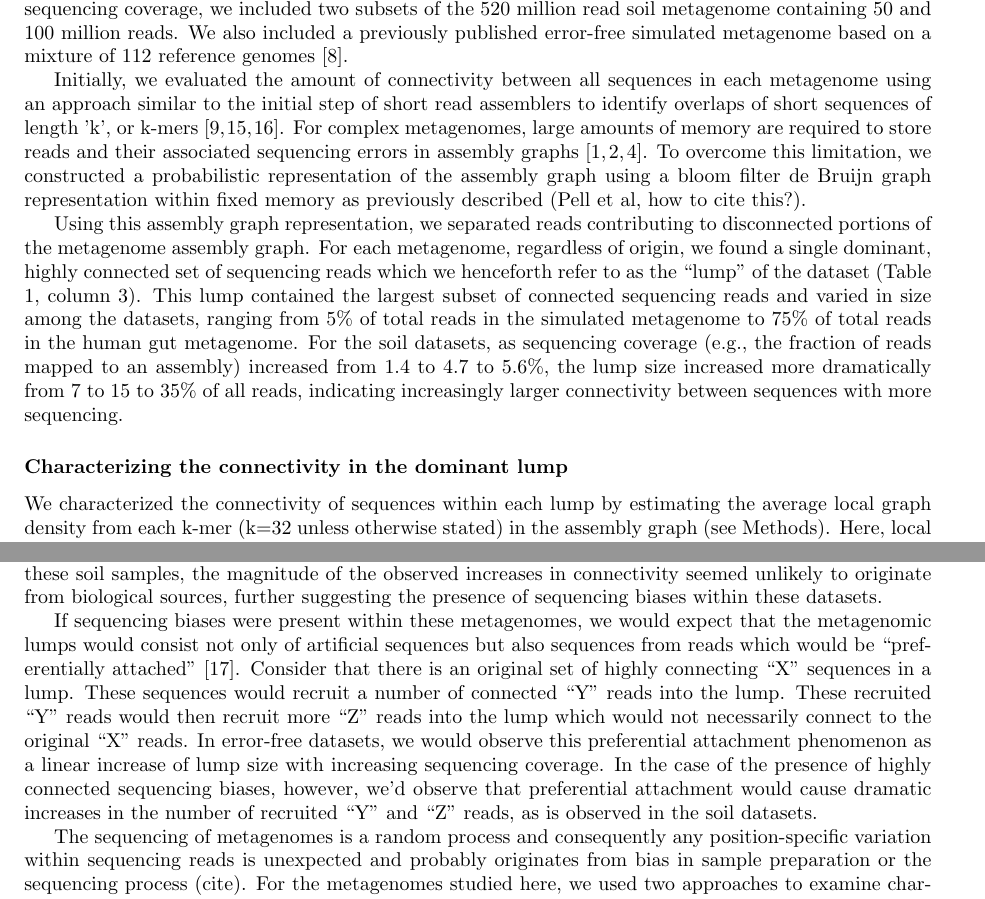
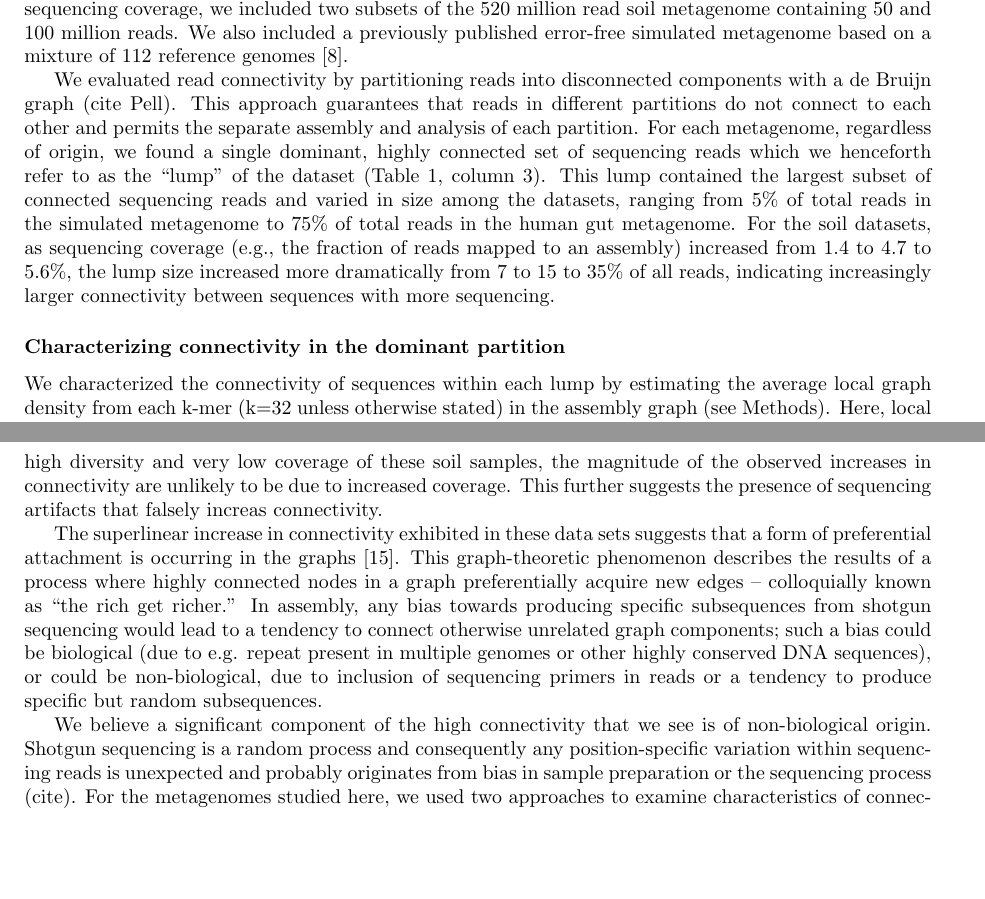
Before and after one commit to anselmoferreira/2012-assembly-artifacts, a LaTeX document (recent-version/artifacts-paper2.tex): two parts of pages 2 and 5 of 20 before the commit and two parts of pages 2 and 5 of 19 after it, joined at a grey line, cut so that both start at the same text, the shorter picture padded with empty space. Compiled offline with pdfLaTeX.

Commit message:
another set of fixes

```diff
--- a/recent-version/artifacts-paper2.tex
+++ b/recent-version/artifacts-paper2.tex
@@ -175,24 +173,11 @@ reads.  We also included a previously published error-free simulated
 metagenome based on a mixture of 112 reference genomes
 \cite{Pignatelli:2011p742}.
 
-% @CTB refactor paragraph: using a DBG, cite Pell, etc.
-Initially, we evaluated the amount of connectivity between all
-sequences in each metagenome using an approach similar to the initial
-step of short read assemblers to identify overlaps of short sequences
-of length 'k', or k-mers
-\cite{Peng:2011p898,Simpson:2009p233,Zerbino:2008p665}.  For complex
-metagenomes, large amounts of memory are required to store reads and
-their associated sequencing errors in assembly graphs
-\cite{Hess:2011p686,Mackelprang:2011p1087,Qin:2010p189}.  To overcome
-this limitation, we constructed a probabilistic representation of the
-assembly graph using a bloom filter de Bruijn graph representation
-within fixed memory as previously described (Pell et al, how to cite
-this?).
-% @CTB cite
-
-Using this assembly graph representation, we separated reads
-contributing to disconnected portions of the metagenome assembly graph.
-For each metagenome, regardless of origin, we found a
+We evaluated read connectivity by partitioning reads into disconnected
+components with a de Bruijn graph (cite Pell).  This approach
+guarantees that reads in different partitions do not connect to each
+other and permits the separate assembly and analysis of each
+partition.  For each metagenome, regardless of origin, we found a
 single dominant, highly connected set of sequencing reads which we
 henceforth refer to as the ``lump'' of the dataset (Table 1, column
 3).  This lump contained the largest subset of connected sequencing
@@ -204,7 +189,7 @@ to 5.6\%, the lump size increased more dramatically from 7 to 15 to
 35\% of all reads, indicating increasingly larger connectivity between
 sequences with more sequencing.
 
-\subsubsection*{Characterizing the connectivity in the dominant lump}
+\subsubsection*{Characterizing connectivity in the dominant partition}
 
 % @CTB check scripts to see if this is an accurate characterization.
 % @CTB put scripts in scripts/!!
@@ -240,7 +225,7 @@ exception of these sequences in the simulated dataset (Figure 1, solid
 lines).  Similar to local density trends, position-specific trends in
 the location of these sequences also varied between metagenomes.  As
 sequencing coverage increased among metagenomes, the amount of 3'-end
-variation appeared to decrease (e.g., the soils) or inverse (e.g.,
+variation appeared to decrease (e.g., the soils) or increase (e.g.,
 rumen and human gut).
 
 \subsection*{Effects of removing highly connected sequences on assembly}
@@ -254,16 +239,18 @@ them and assessed the effect of their removal on assembly
 found that by removing these k-mers, we could effectively break apart
 metagenomic lumps, and the resulting largest partition of connected
 reads in each metagenome was reduced to less than 7\% of the total
-reads in the lump.  As a consequence of partitioning the metagenomic
-lump, we were able to greatly reduce assembly requirements.
-% @CTB refactor below
-Compared
-to unfiltered datasets which required greater than 100 GB and 100
-hours in the case of the largest soil metagenome (Table 2), all
-partitioned datasets could be assembled in less than 2 GB of memory
-and less than 1 hour using multiple nodes.
+reads in the lump.
+%@CTB refactor below
+%As a consequence of partitioning the metagenomic
+%lump, we were able to greatly reduce assembly requirements.
+%
+%Compared
+%to unfiltered datasets which required greater than 100 GB and 100
+%hours in the case of the largest soil metagenome (Table 2), all
+%partitioned datasets could be assembled in less than 2 GB of memory
+%and less than 1 hour using multiple nodes.
 
-\subsubsection*{Removal of highly connected sequences resulted in minimal losses of reference genes}
+\subsubsection*{Removing highly connected sequences resulted in minimal losses of reference genes}
 
 % @CTB probably need to indicate that since lump is separated from rest
 % we can assemble it separately w/o fear.
@@ -405,57 +388,48 @@ conserved sequences within a single genome or between multiple genomes
 connected lump within the soil, rumen, and human gut metagenomes
 suggests that anomalous, non-biological connectivity may be present
 within these lumps.  Interestingly, in the soil metagenomes, we
-observed that the amount of connectivity nearly doubled with less than
-a 5\% increase of sequencing coverage.  When sequencing coverage
+observed that for a 5\% increase in sequencing coverage of the assembled
+contigs, the amount of connectivity nearly doubled.
+While sequencing coverage of assembled contigs
 increased slightly from 4.7 to 5.6\% in the medium and large soil
 metagenomes, the number of reads connected in the lump grew
 significantly from 15 million to 182 million.  Given the very high
 diversity and very low coverage of these soil samples, the magnitude of the
-observed increases in connectivity seemed unlikely to originate from biological
-sources, further suggesting the presence of sequencing biases within
-these datasets.
-% @CTB what does ``a 5% increase of sequencing coverage'' mean? in reads?
-% or reads mapped to assembly?
-% @ACH - Yeah, we should be clear about the nomenclature here, I don't know what it should be but it is % of reads mapped to the assembly.
+observed increases in connectivity are unlikely to be due to increased
+coverage.  This further suggests the presence of sequencing artifacts
+that falsely increas connectivity.
 
-If sequencing biases were present within these metagenomes, we would
-expect that the metagenomic lumps would consist not only of
-artificial sequences but also sequences from reads which would be
-``preferentially attached'' \cite{Barabasi:1999p1083}.  Consider that
-there is an original set of highly connecting ``X'' sequences in a
-lump.  These sequences would recruit a number of connected ``Y'' reads
-into the lump.  These recruited ``Y'' reads would then recruit more
-``Z'' reads into the lump which would not necessarily connect to the
-original ``X'' reads.  In error-free datasets, we would observe this
-preferential attachment phenomenon as a linear increase of lump size
-with increasing sequencing coverage.  In the case of the presence of
-highly connected sequencing biases, however, we'd observe that
-preferential attachment would cause dramatic increases in the number
-of recruited ``Y'' and ``Z'' reads, as is observed in the soil
-datasets.
-% @CTB rewrite
+The superlinear increase in connectivity exhibited in these data sets
+suggests that a form of preferential attachment is occurring in the
+graphs \cite{Barabasi:1999p1083}.  This graph-theoretic phenomenon
+describes the results of a process where highly connected nodes in a
+graph preferentially acquire new edges -- colloquially known as ``the
+rich get richer.''  In assembly, any bias towards producing specific
+subsequences from shotgun sequencing would lead to a tendency to
+connect otherwise unrelated graph components; such a bias could be
+biological (due to e.g. repeat present in multiple genomes or other
+highly conserved DNA sequences), or could be non-biological, due to
+inclusion of sequencing primers in reads or a tendency to produce
+specific but random subsequences.
 
-The sequencing of metagenomes is a random
-process and consequently any position-specific variation within sequencing
-reads is unexpected and probably originates from bias in sample preparation
-or the sequencing process (cite).  For the metagenomes
-studied here, we used two approaches to examine characteristics of
-connectivity correlated to specific positions within sequencing reads.
-First, we measured the connectivity of sequences at specific positions
-within reads by calculating local graph density.  Next, we identified
-the specific k-mers which were consistently present in highly dense
-regions of the assembly graph and evaluated their location within
-sequencing reads.  When these approaches were applied to the simulated
-dataset, we observed no position-specific trends when assessing either
-local graph density (Figure 1) or highly connected k-mers (Figure 2,
-solid lines) as is consistent with the lack of sequencing errors and
-variation in this dataset.  In all real metagenomes, however, we
-identified position-specific trends in measurements of both local
-graph density and the location of highly connected sequences, clearly
-indicating the presence of artificial sequences.  Although present in
-all metagenomes, the direction of the variation varied between soil, rumen,
-and human gut datasets, especially for the position-specific presence
-of identified highly connected sequences.  It is likely that there is
-a larger presence of indirectly preferentially attached reads which
-are connected to high coverage sequences of biological origins in
-higher coverage datasets, such as the rumen and human gut.  This
+% @CTB talk about general delumping coolness; general approaches to finding
+% and characteristing graph connectivity.
+
+We believe a significant component of the high connectivity that we
+see is of non-biological origin.  Shotgun sequencing is a random
+process and consequently any position-specific variation within
+sequencing reads is unexpected and probably originates from bias in
+sample preparation or the sequencing process (cite).  For the
+metagenomes studied here, we used two approaches to examine
+characteristics of connectivity correlated to specific positions
+within sequencing reads.  First, we measured the connectivity of
+sequences at specific positions within reads by calculating local
+graph density.  Next, we identified the specific k-mers which were
+consistently present in highly dense regions of the assembly graph and
+evaluated their location within sequencing reads.  When these
+approaches were applied to the simulated dataset, we observed no
+position-specific trends when assessing either local graph density
+(Figure 1) or highly connected k-mers (Figure 2, solid lines) as is
+consistent with the lack of sequencing errors and variation in this
+dataset.  In all real metagenomes, however, we identified
+position-specific trends in measurements of both local graph density
```
Also changed, not shown: recent-version/artifacts-paper2.bbl (deleted), recent-version/artifacts-paper2.tex (40 more changed lines).
